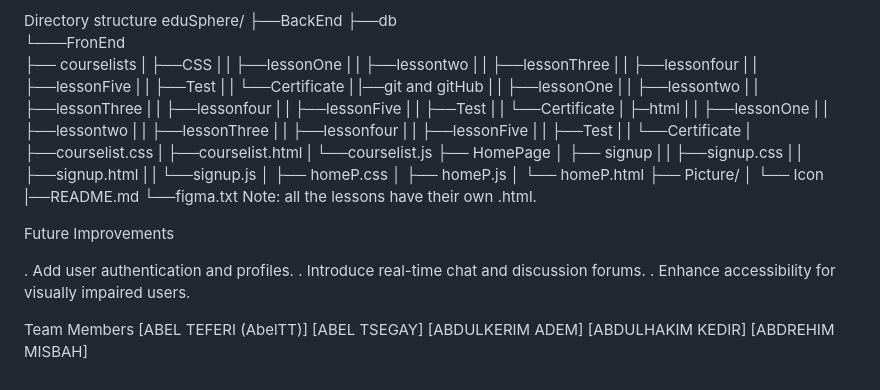
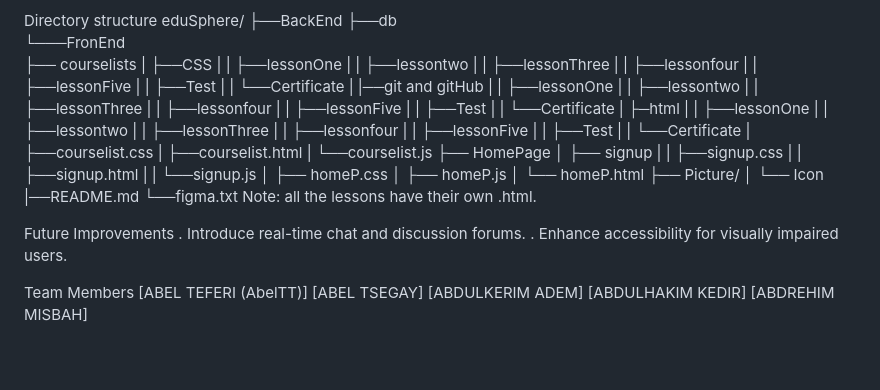
Before and after one commit to Group1mighty/IP2-PROJECT, a Markdown page: README.md, the part around the change. Rendered like a GitHub page; blank space fills up the shorter version.

```diff
--- a/README.md
+++ b/README.md
@@ -32,7 +32,7 @@ eduSphere - Group Project
                          ├── courselists
                          |   ├──CSS
                          |   |     ├──lessonOne
-                         |   |    ├──lessontwo
+                         |   |     ├──lessontwo
                          |   |     ├──lessonThree
                          |   |     ├──lessonfour
                          |   |     ├──lessonFive
@@ -72,8 +72,6 @@ eduSphere - Group Project
                   Note: all the lessons have their own .html.
 
   Future Improvements
-
-  . Add user authentication and profiles.
   . Introduce real-time chat and discussion forums.
   . Enhance accessibility for visually impaired users.
 
```
